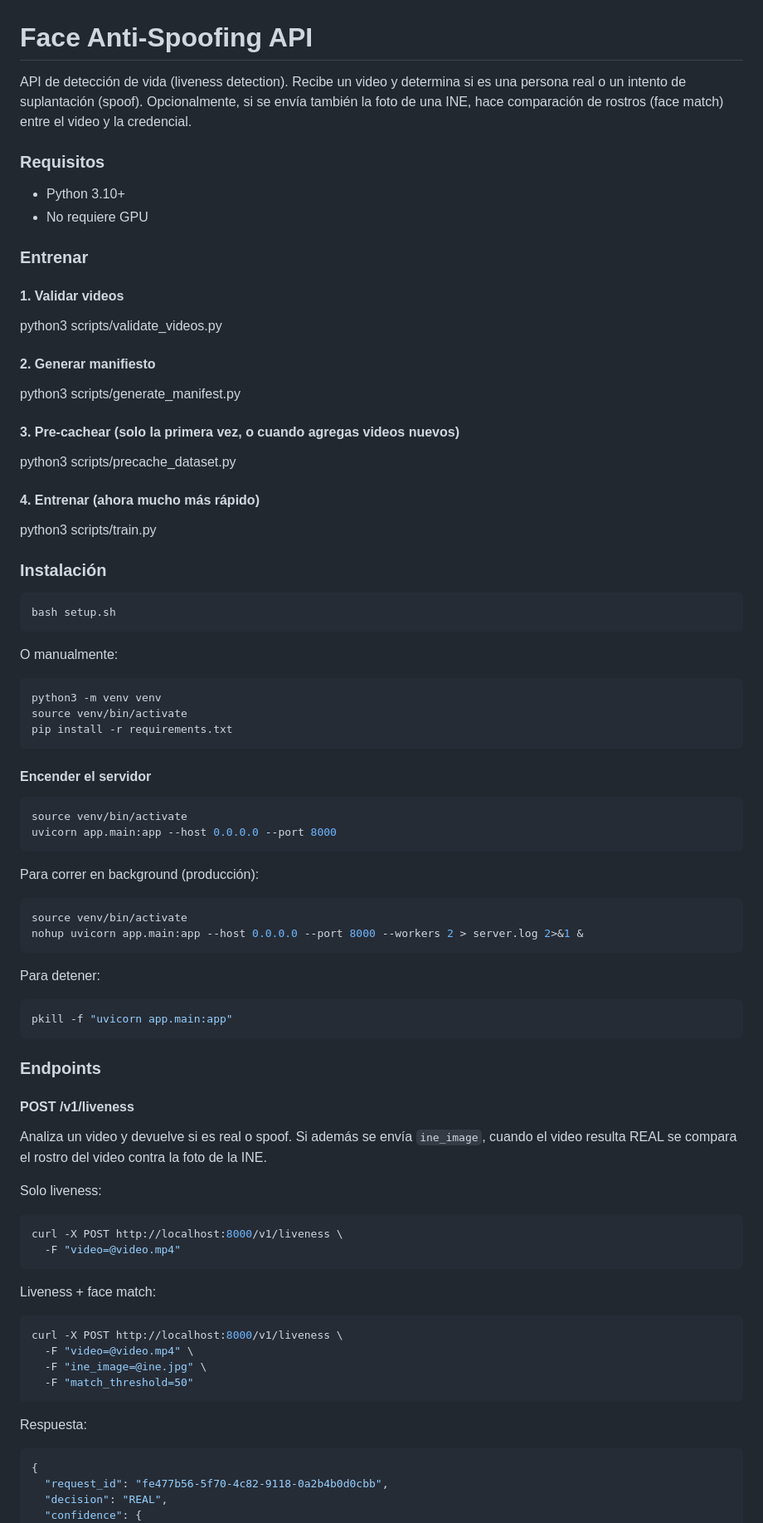
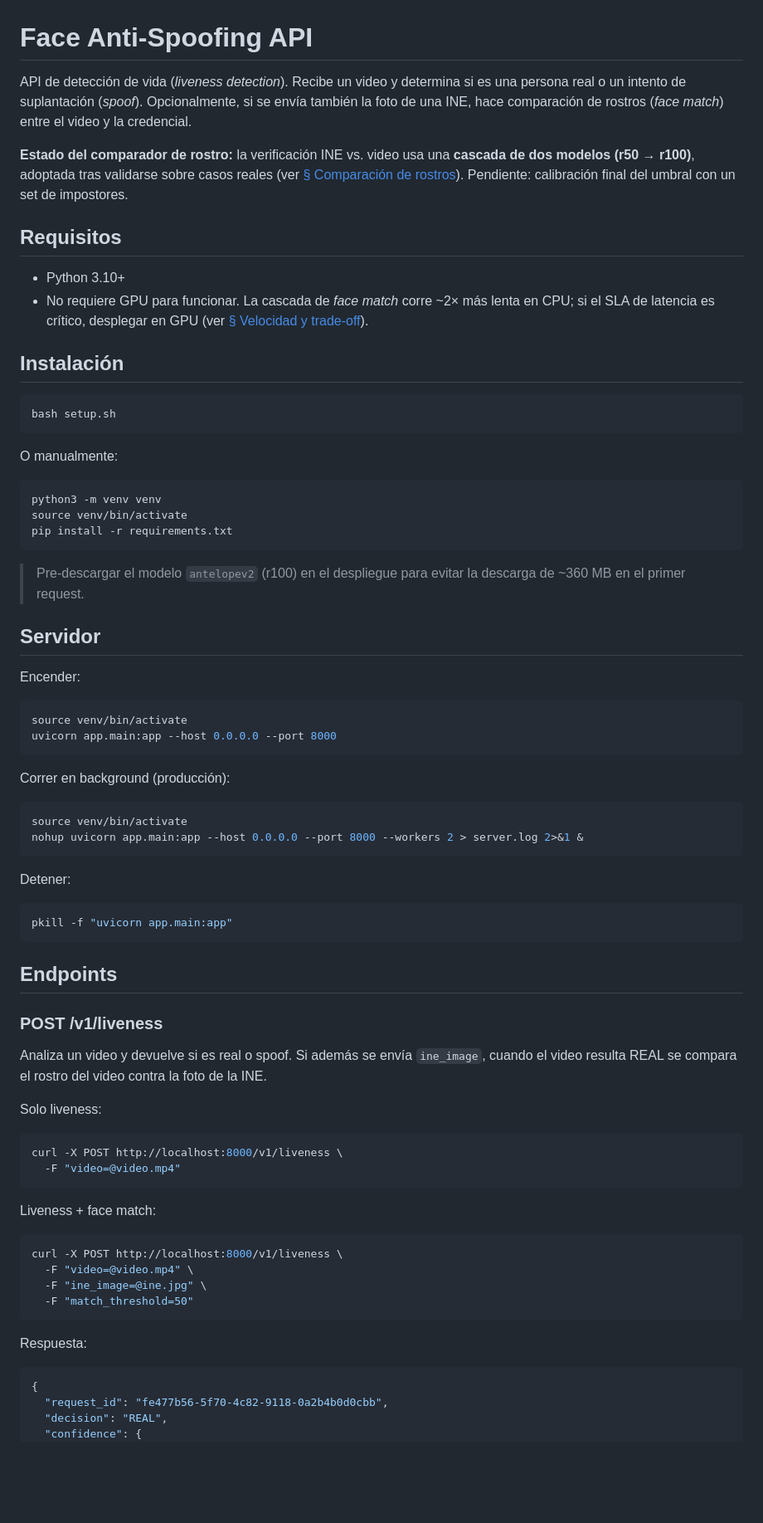
Before and after one commit to T-UwU/MicroTec_FaceMatch-V2, a Markdown page: README.md, the part around one of its changes. Shown at 83% size. GitHub-like rendering; blank space fills up the shorter version.

````diff
--- a/README.md
+++ b/README.md
@@ -1,71 +1,85 @@
 # Face Anti-Spoofing API
 
-API de detección de vida (liveness detection). Recibe un video y determina si es una persona real o un intento de suplantación (spoof). Opcionalmente, si se envía también la foto de una INE, hace comparación de rostros (face match) entre el video y la credencial.
+API de detección de vida (*liveness detection*). Recibe un video y determina si
+es una persona real o un intento de suplantación (*spoof*). Opcionalmente, si se
+envía también la foto de una INE, hace comparación de rostros (*face match*)
+entre el video y la credencial.
 
-### Requisitos
+**Estado del comparador de rostro:** la verificación INE vs. video usa una
+**cascada de dos modelos (r50 → r100)**, adoptada tras validarse sobre casos
+reales (ver [§ Comparación de rostros](#comparación-de-rostros-face_comparisonpy)).
+Pendiente: calibración final del umbral con un set de impostores.
+
+
+
+## Requisitos
 
 - Python 3.10+
-- No requiere GPU
-
-### Entrenar
-
-#### 1. Validar videos
-python3 scripts/validate_videos.py
-
-#### 2. Generar manifiesto
-python3 scripts/generate_manifest.py
-
-#### 3. Pre-cachear (solo la primera vez, o cuando agregas videos nuevos)
-python3 scripts/precache_dataset.py
-
-#### 4. Entrenar (ahora mucho más rápido)
-python3 scripts/train.py
+- No requiere GPU para funcionar. La cascada de *face match* corre ~2× más lenta
+  en CPU; si el SLA de latencia es crítico, desplegar en GPU (ver
+  [§ Velocidad y trade-off](#velocidad-y-trade-off)).
 
 
-### Instalación
+
+## Instalación
 
 ```bash
 bash setup.sh
 ```
 
 O manualmente:
+
 ```bash
 python3 -m venv venv
 source venv/bin/activate
 pip install -r requirements.txt
 ```
 
-#### Encender el servidor
+> Pre-descargar el modelo `antelopev2` (r100) en el despliegue para evitar la
+> descarga de ~360 MB en el primer request.
+
+
+
+## Servidor
+
+Encender:
 
 ```bash
 source venv/bin/activate
 uvicorn app.main:app --host 0.0.0.0 --port 8000
 ```
 
-Para correr en background (producción):
+Correr en background (producción):
+
 ```bash
 source venv/bin/activate
 nohup uvicorn app.main:app --host 0.0.0.0 --port 8000 --workers 2 > server.log 2>&1 &
 ```
 
-Para detener:
+Detener:
+
 ```bash
 pkill -f "uvicorn app.main:app"
 ```
 
-### Endpoints
 
-#### POST /v1/liveness
+## Endpoints
 
-Analiza un video y devuelve si es real o spoof. Si además se envía `ine_image`, cuando el video resulta REAL se compara el rostro del video contra la foto de la INE.
+### POST /v1/liveness
+
+Analiza un video y devuelve si es real o spoof. Si además se envía `ine_image`,
+cuando el video resulta REAL se compara el rostro del video contra la foto de la
+INE.
 
 Solo liveness:
+
 ```bash
 curl -X POST http://localhost:8000/v1/liveness \
   -F "video=@video.mp4"
 ```
 
 Liveness + face match:
+
 ```bash
 curl -X POST http://localhost:8000/v1/liveness \
   -F "video=@video.mp4" \
@@ -74,6 +88,7 @@ curl -X POST http://localhost:8000/v1/liveness \
 ```
 
 Respuesta:
+
 ```json
 {
   "request_id": "fe477b56-5f70-4c82-9118-0a2b4b0d0cbb",
````
Also changed, not shown: other parts of README.md (+102 -44 lines).
